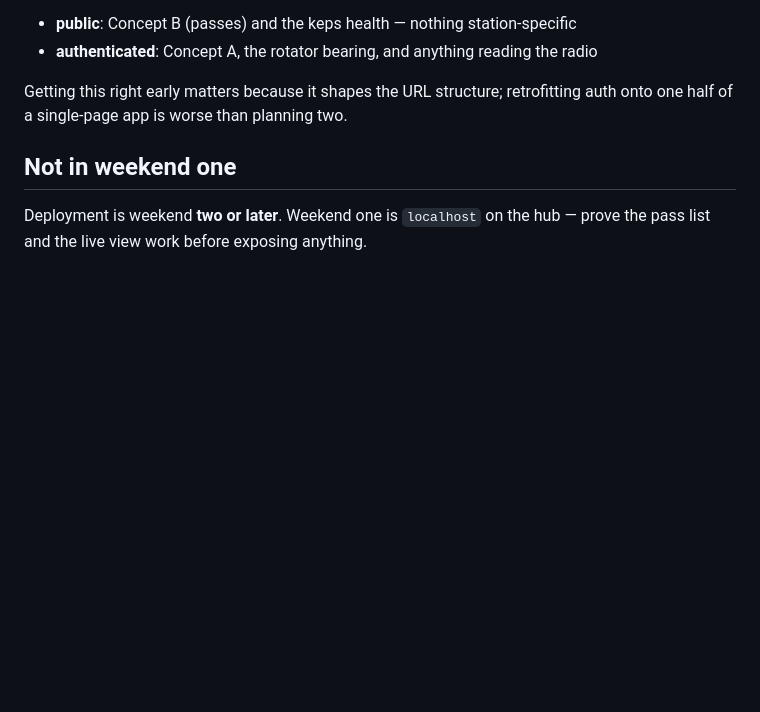
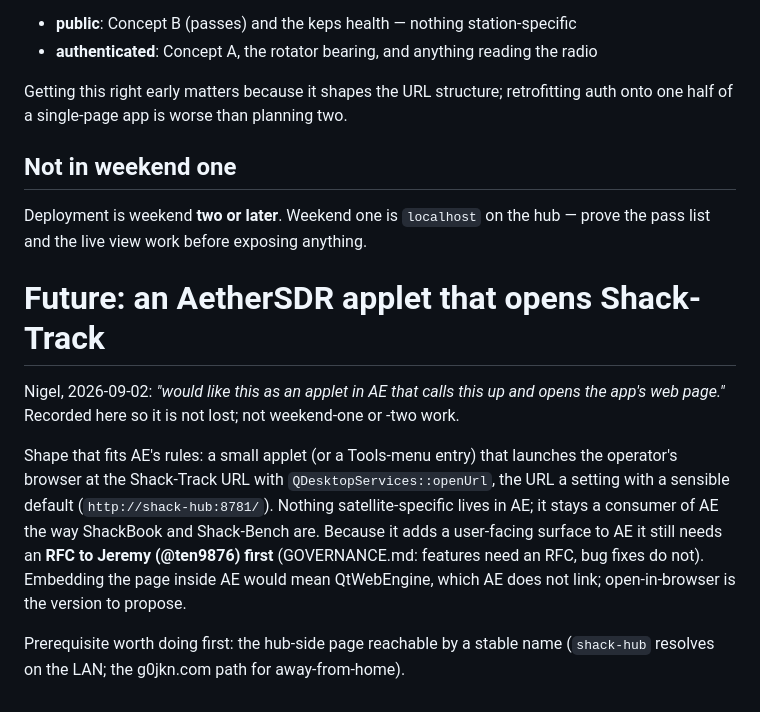
Before and after one commit to nigelfenton/shack-track, a Markdown page: WEEKEND-ONE.md, the part around the change. Rendered like a GitHub page; blank space fills up the shorter version.

Commit message:
shack-track: note the future AE applet that opens the page (Nigel, 2026-09-02)

```diff
--- a/WEEKEND-ONE.md
+++ b/WEEKEND-ONE.md
@@ -144,3 +144,19 @@ auth onto one half of a single-page app is worse than planning two.
 
 Deployment is weekend **two or later**. Weekend one is `localhost` on the hub —
 prove the pass list and the live view work before exposing anything.
+
+# Future: an AetherSDR applet that opens Shack-Track
+
+Nigel, 2026-09-02: *"would like this as an applet in AE that calls this up and opens the
+app's web page."* Recorded here so it is not lost; not weekend-one or -two work.
+
+Shape that fits AE's rules: a small applet (or a Tools-menu entry) that launches the
+operator's browser at the Shack-Track URL with `QDesktopServices::openUrl`, the URL a
+setting with a sensible default (`http://shack-hub:8781/`). Nothing satellite-specific
+lives in AE; it stays a consumer of AE the way ShackBook and Shack-Bench are. Because it
+adds a user-facing surface to AE it still needs an **RFC to Jeremy (@ten9876) first**
+(GOVERNANCE.md: features need an RFC, bug fixes do not). Embedding the page inside AE
+would mean QtWebEngine, which AE does not link; open-in-browser is the version to propose.
+
+Prerequisite worth doing first: the hub-side page reachable by a stable name
+(`shack-hub` resolves on the LAN; the g0jkn.com path for away-from-home).
```
